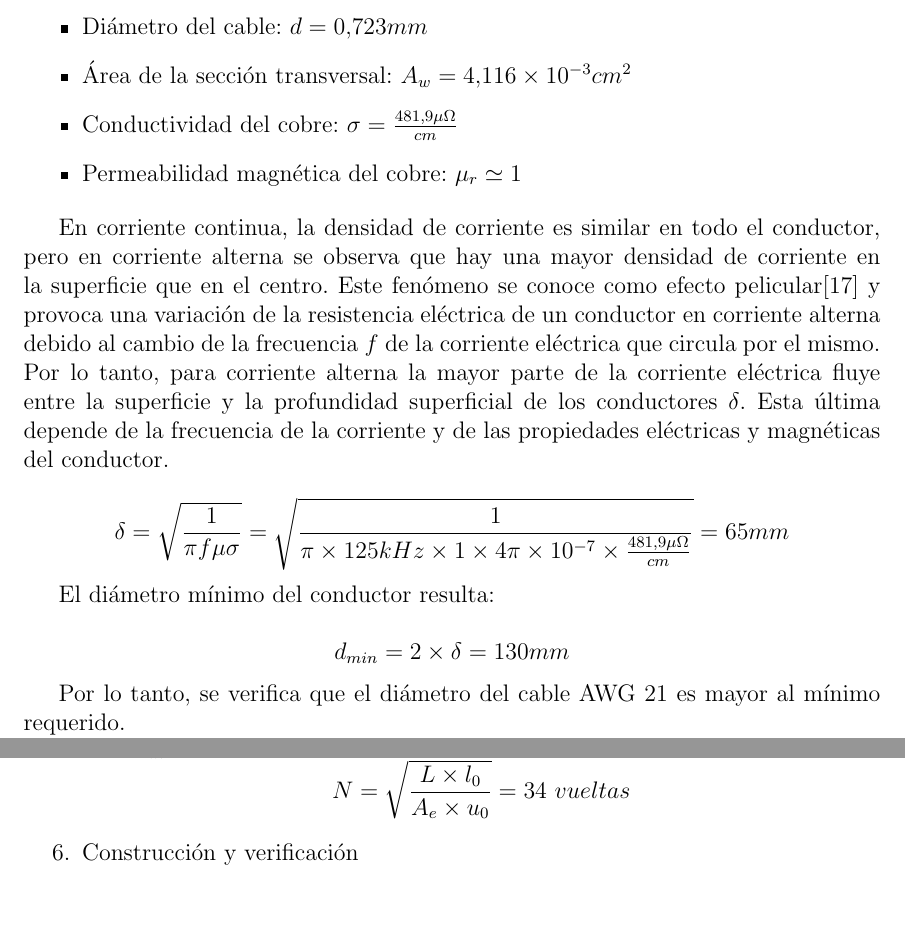
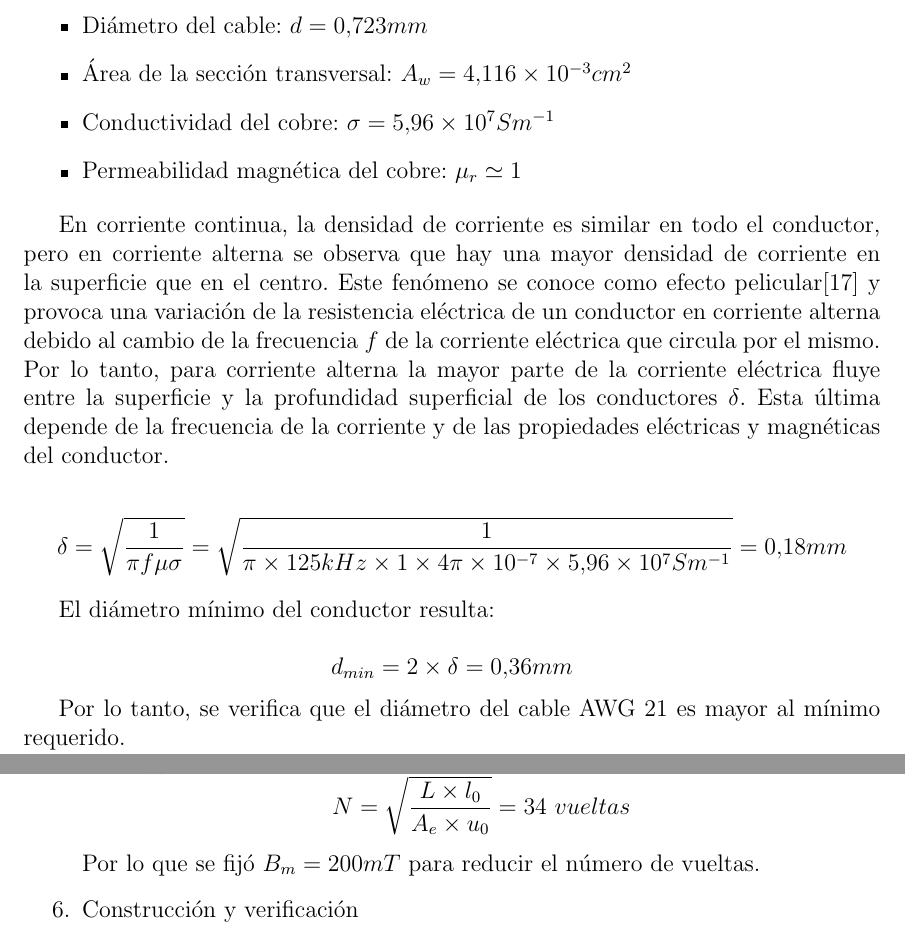
Before and after one commit to enzosanchezc/proyecto-final, a LaTeX paper (main.tex, which reads sections/diseño.tex): two parts of pages 48 and 51 of 93, joined at a grey line, cut so that both start at the same text, the shorter picture padded with empty space. Compiled offline with pdfLaTeX.

Commit message:
Fixes pablo
Co-authored-by: nicoelcapo98 <nicoelcapo98@users.noreply.github.com>

```diff
--- a/sections/diseño.tex
+++ b/sections/diseño.tex
@@ -222,7 +222,7 @@ Sus parámetros principales son:
 \begin{itemize}
     \item Diámetro del cable: $d=0.723mm$
     \item Área de la sección transversal: $A_{w}=4.116\times10^{-3}cm^2$
-    \item Conductividad del cobre: $\sigma=\frac{481.9\mu\Omega}{cm}$
+    \item Conductividad del cobre: $\sigma=5.96\times10^7Sm^{-1}$
     \item Permeabilidad magnética del cobre: $\mu_r\simeq1$
 \end{itemize}
 
@@ -231,11 +231,11 @@ Este fenómeno se conoce como efecto pelicular\cite{skin} y provoca una variaci
 Por lo tanto, para corriente alterna la mayor parte de la corriente eléctrica fluye entre la superficie y la profundidad superficial de los conductores $\delta$.
 Esta última depende de la frecuencia de la corriente y de las propiedades eléctricas y magnéticas del conductor.
 
-$$ \delta=\sqrt{\frac{1}{\pi f\mu\sigma}}=\sqrt{\frac{1}{\pi\times125kHz\times1\times4\pi\times10^{-7}\times\frac{481.9\mu\Omega}{cm}}}=65mm $$
+$$ \delta=\sqrt{\frac{1}{\pi f\mu\sigma}}=\sqrt{\frac{1}{\pi\times125kHz\times1\times4\pi\times10^{-7}\times5.96\times10^{7}Sm^{-1}}}=0.18mm $$
 
 El diámetro mínimo del conductor resulta:
 
-$$ d_{min}=2\times\delta=130mm$$
+$$ d_{min}=2\times\delta=0.36mm$$
 
 Por lo tanto, se verifica que el diámetro del cable AWG 21 es mayor al mínimo requerido.
 
@@ -332,6 +332,8 @@ $$ N=\sqrt{\frac{L\times l_0}{A_e\times u_0}}=67\ vueltas$$
 
 Con $B_m=200mT$:
 $$ N=\sqrt{\frac{L\times l_0}{A_e\times u_0}}=34\ vueltas $$
+
+Por lo que se fijó $B_m=200mT$ para reducir el número de vueltas.
 
 \item{Construcción y verificación}
 
```
